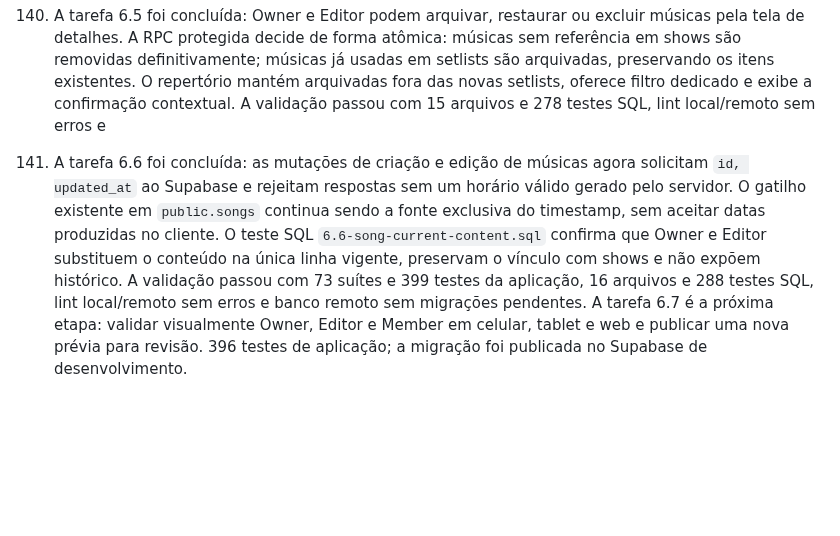
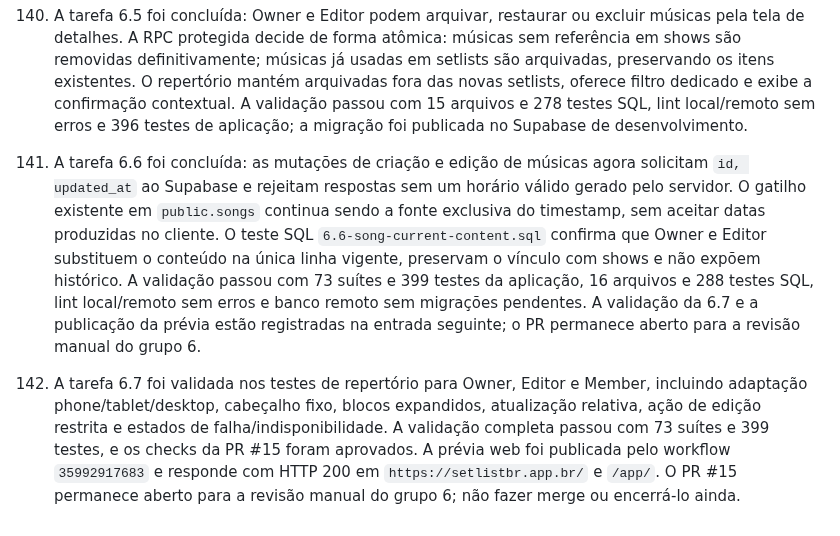
Before and after one commit to anderson-sillos/setlist, a Markdown page: docs/CODEX_HANDOFF.md, the part around the change. Rendered like a GitHub page; blank space fills up the shorter version.

Commit message:
docs(repertoire): record validation of task 6.7

```diff
--- a/docs/CODEX_HANDOFF.md
+++ b/docs/CODEX_HANDOFF.md
@@ -610,6 +610,8 @@ contém os grupos futuros de letras sincronizadas, shows, modo palco e offline.
      existentes. O repertório mantém arquivadas fora das novas setlists,
      oferece filtro dedicado e exibe a confirmação contextual. A validação
      passou com 15 arquivos e 278 testes SQL, lint local/remoto sem erros e
+     396 testes de aplicação; a migração foi publicada no Supabase de
+     desenvolvimento.
 
 141. A tarefa 6.6 foi concluída: as mutações de criação e edição de músicas
      agora solicitam `id, updated_at` ao Supabase e rejeitam respostas sem um
@@ -620,7 +622,14 @@ contém os grupos futuros de letras sincronizadas, shows, modo palco e offline.
      preservam o vínculo com shows e não expõem histórico. A validação passou
      com 73 suítes e 399 testes da aplicação, 16 arquivos e 288 testes SQL,
      lint local/remoto sem erros e banco remoto sem migrações pendentes.
-     A tarefa 6.7 é a próxima etapa: validar visualmente Owner, Editor e Member
-     em celular, tablet e web e publicar uma nova prévia para revisão.
-     396 testes de aplicação; a migração foi publicada no Supabase de
-     desenvolvimento.
+     A validação da 6.7 e a publicação da prévia estão registradas na entrada
+     seguinte; o PR permanece aberto para a revisão manual do grupo 6.
+
+142. A tarefa 6.7 foi validada nos testes de repertório para Owner, Editor e
+     Member, incluindo adaptação phone/tablet/desktop, cabeçalho fixo, blocos
+     expandidos, atualização relativa, ação de edição restrita e estados de
+     falha/indisponibilidade. A validação completa passou com 73 suítes e 399
+     testes, e os checks da PR #15 foram aprovados. A prévia web foi publicada
+     pelo workflow `35992917683` e responde com HTTP 200 em
+     `https://setlistbr.app.br/` e `/app/`. O PR #15 permanece aberto para a
+     revisão manual do grupo 6; não fazer merge ou encerrá-lo ainda.
```
Also changed, not shown: 1 other file.
